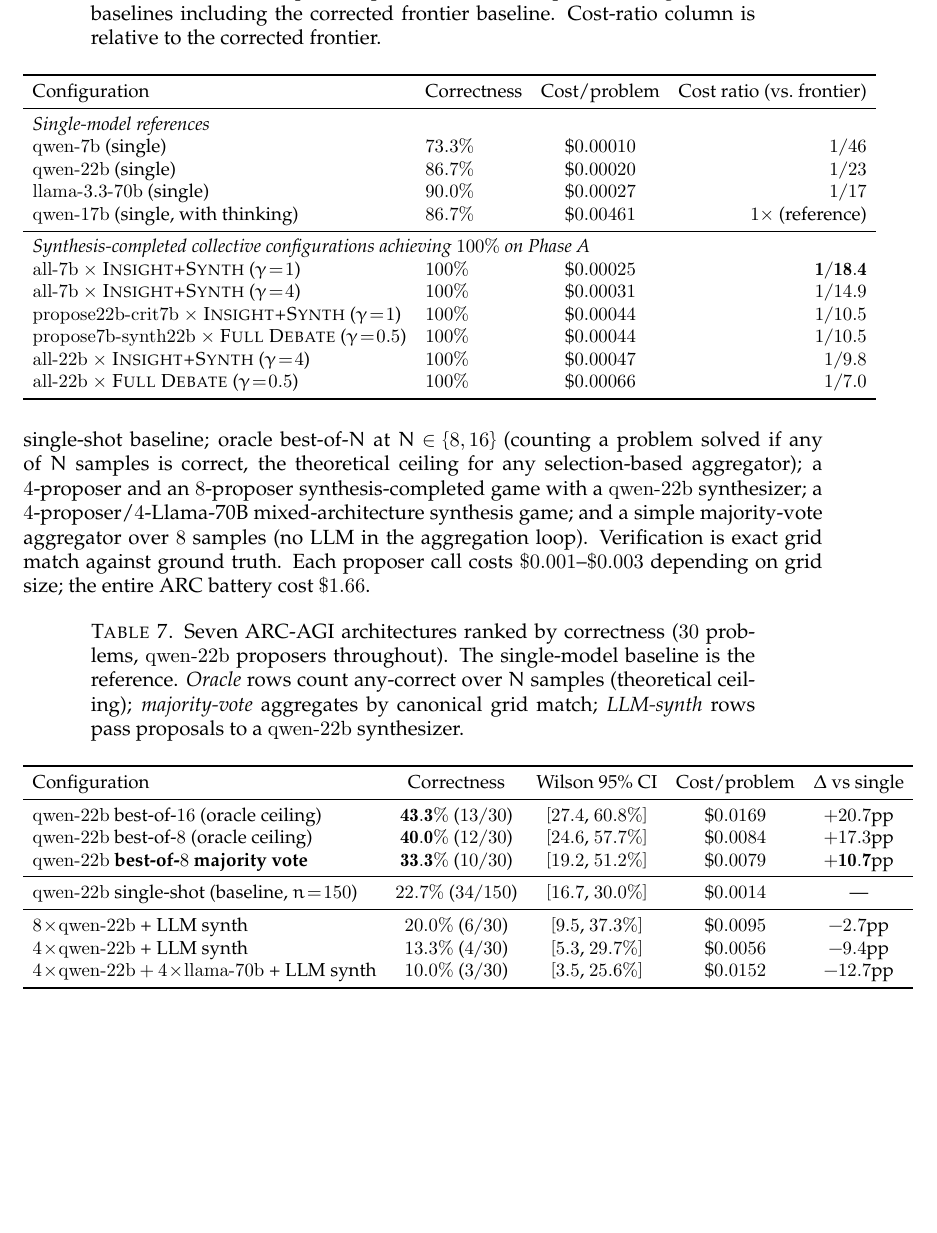
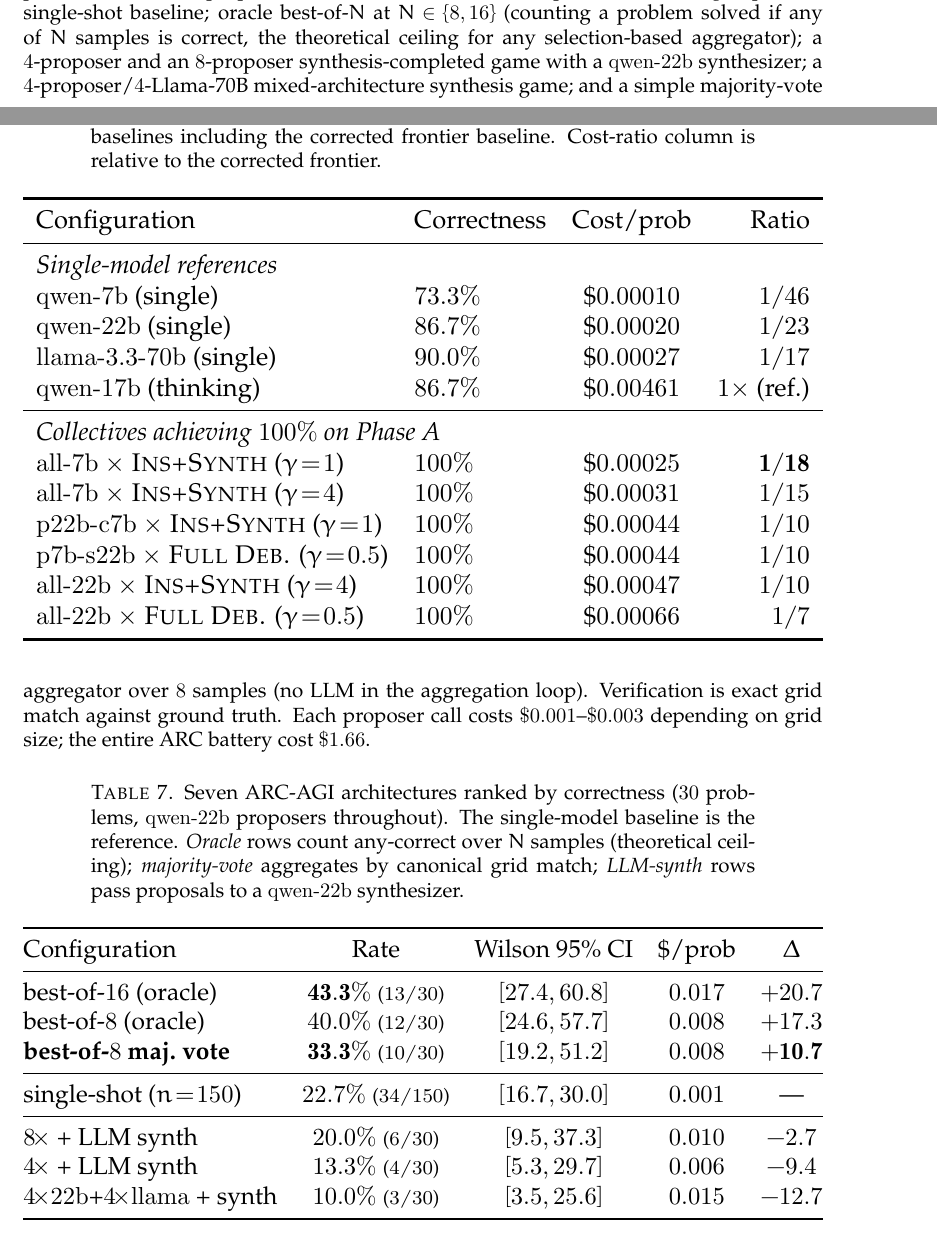
Before and after one commit to Cmouzouni/verifier-is-all-you-need, a LaTeX paper (paper/main.tex): part of page 20 of 34 before the commit and two parts of pages 19 and 20 of 34 after it, the two joined at a grey line, cut so that both start at the same text, the shorter picture padded with empty space. Compiled offline with pdfLaTeX.

Commit message:
Fix all 4 overflowing tables (resizebox + tighter column headers)

```diff
--- a/paper/main.tex
+++ b/paper/main.tex
@@ -745,25 +747,27 @@ Table~\ref{tab:pareto} lists the cheapest collective configurations that achieve
 \centering\small
 \caption{Cheapest collective configurations achieving $100\%$ correctness on Phase~A ($n = 15$ episodes per condition), compared to single-model baselines including the corrected frontier baseline. Cost-ratio column is relative to the corrected frontier.}
 \label{tab:pareto}
+\resizebox{\linewidth}{!}{%
 \begin{tabular}{llcrr}
 \toprule
-Configuration & Correctness & Cost/problem & Cost ratio (vs.\ frontier) \\
+Configuration & Correctness & Cost/prob & Ratio \\
 \midrule
 \multicolumn{4}{l}{\emph{Single-model references}} \\
 \texttt{qwen-7b} (single) & $73.3\%$ & \$$0.00010$ & $1/46$ \\
 \texttt{qwen-22b} (single) & $86.7\%$ & \$$0.00020$ & $1/23$ \\
 \texttt{llama-3.3-70b} (single) & $90.0\%$ & \$$0.00027$ & $1/17$ \\
-\texttt{qwen-17b} (single, with thinking) & $86.7\%$ & \$$0.00461$ & $1\times$ (reference) \\
-\midrule
-\multicolumn{4}{l}{\emph{Synthesis-completed collective configurations achieving $100\%$ on Phase~A}} \\
-\texttt{all-7b} $\times$ \textsc{Insight+Synth} ($\g\!=\!1$) & $100\%$ & \$$0.00025$ & $\mathbf{1/18.4}$ \\
-\texttt{all-7b} $\times$ \textsc{Insight+Synth} ($\g\!=\!4$) & $100\%$ & \$$0.00031$ & $1/14.9$ \\
-\texttt{propose22b-crit7b} $\times$ \textsc{Insight+Synth} ($\g\!=\!1$) & $100\%$ & \$$0.00044$ & $1/10.5$ \\
-\texttt{propose7b-synth22b} $\times$ \textsc{Full Debate} ($\g\!=\!0.5$) & $100\%$ & \$$0.00044$ & $1/10.5$ \\
-\texttt{all-22b} $\times$ \textsc{Insight+Synth} ($\g\!=\!4$) & $100\%$ & \$$0.00047$ & $1/9.8$ \\
-\texttt{all-22b} $\times$ \textsc{Full Debate} ($\g\!=\!0.5$) & $100\%$ & \$$0.00066$ & $1/7.0$ \\
+\texttt{qwen-17b} (thinking) & $86.7\%$ & \$$0.00461$ & $1\times$ (ref.) \\
+\midrule
+\multicolumn{4}{l}{\emph{Collectives achieving $100\%$ on Phase~A}} \\
+\texttt{all-7b} $\times$ \textsc{Ins+Synth} ($\g\!=\!1$) & $100\%$ & \$$0.00025$ & $\mathbf{1/18}$ \\
+\texttt{all-7b} $\times$ \textsc{Ins+Synth} ($\g\!=\!4$) & $100\%$ & \$$0.00031$ & $1/15$ \\
+\texttt{p22b-c7b} $\times$ \textsc{Ins+Synth} ($\g\!=\!1$) & $100\%$ & \$$0.00044$ & $1/10$ \\
+\texttt{p7b-s22b} $\times$ \textsc{Full Deb.} ($\g\!=\!0.5$) & $100\%$ & \$$0.00044$ & $1/10$ \\
+\texttt{all-22b} $\times$ \textsc{Ins+Synth} ($\g\!=\!4$) & $100\%$ & \$$0.00047$ & $1/10$ \\
+\texttt{all-22b} $\times$ \textsc{Full Deb.} ($\g\!=\!0.5$) & $100\%$ & \$$0.00066$ & $1/7$ \\
 \bottomrule
-\end{tabular}
+\end{tabular}%
+}
 \end{table}
 
 \subsection{The verifiability boundary: ARC-AGI reverses the synthesis effect}\label{sec:results-arc}
@@ -795,21 +799,23 @@ Wilson $95\%$ CIs shown.}
 \centering\small
 \caption{Seven ARC-AGI architectures ranked by correctness ($30$ problems, $\texttt{qwen-22b}$ proposers throughout). The single-model baseline is the reference. \emph{Oracle} rows count any-correct over $N$ samples (theoretical ceiling); \emph{majority-vote} aggregates by canonical grid match; \emph{LLM-synth} rows pass proposals to a \texttt{qwen-22b} synthesizer.}
 \label{tab:arc}
-\begin{tabular}{lcccc}
+\resizebox{\linewidth}{!}{%
+\begin{tabular}{@{}lcccc@{}}
 \toprule
-Configuration & Correctness & Wilson 95\% CI & Cost/problem & $\Delta$ vs single \\
-\midrule
-\texttt{qwen-22b} best-of-$16$ (oracle ceiling) & $\mathbf{43.3\%}$ ($13/30$) & $[27.4$, $60.8\%]$ & \$$0.0169$ & $+20.7$pp \\
-\texttt{qwen-22b} best-of-$8$ (oracle ceiling) & $\mathbf{40.0\%}$ ($12/30$) & $[24.6$, $57.7\%]$ & \$$0.0084$ & $+17.3$pp \\
-\textbf{\texttt{qwen-22b} best-of-$8$ majority vote} & $\mathbf{33.3\%}$ ($10/30$) & $[19.2$, $51.2\%]$ & \$$0.0079$ & $\mathbf{+10.7}$pp \\
-\midrule
-\texttt{qwen-22b} single-shot (baseline, $n\!=\!150$) & $22.7\%$ ($34/150$) & $[16.7$, $30.0\%]$ & \$$0.0014$ & --- \\
-\midrule
-$8\!\times\!\texttt{qwen-22b}$ + LLM synth & $20.0\%$ ($6/30$) & $[9.5$, $37.3\%]$ & \$$0.0095$ & $-2.7$pp \\
-$4\!\times\!\texttt{qwen-22b}$ + LLM synth & $13.3\%$ ($4/30$) & $[5.3$, $29.7\%]$ & \$$0.0056$ & $-9.4$pp \\
-$4\!\times\!\texttt{qwen-22b} + 4\!\times\!\texttt{llama-70b}$ + LLM synth & $10.0\%$ ($3/30$) & $[3.5$, $25.6\%]$ & \$$0.0152$ & $-12.7$pp \\
+Configuration & Rate & Wilson 95\% CI & \$/prob & $\Delta$ \\
+\midrule
+best-of-$16$ (oracle) & $\mathbf{43.3\%}$ \scriptsize($13/30$) & $[27.4, 60.8]$ & $0.017$ & $+20.7$ \\
+best-of-$8$ (oracle) & $40.0\%$ \scriptsize($12/30$) & $[24.6, 57.7]$ & $0.008$ & $+17.3$ \\
+\textbf{best-of-$8$ maj.\ vote} & $\mathbf{33.3\%}$ \scriptsize($10/30$) & $[19.2, 51.2]$ & $0.008$ & $\mathbf{+10.7}$ \\
+\midrule
+single-shot ($n\!=\!150$) & $22.7\%$ \scriptsize($34/150$) & $[16.7, 30.0]$ & $0.001$ & --- \\
+\midrule
+$8\!\times$ + LLM synth & $20.0\%$ \scriptsize($6/30$) & $[9.5, 37.3]$ & $0.010$ & $-2.7$ \\
+$4\!\times$ + LLM synth & $13.3\%$ \scriptsize($4/30$) & $[5.3, 29.7]$ & $0.006$ & $-9.4$ \\
+$4\!\times$\texttt{22b}+$4\!\times$\texttt{llama} + synth & $10.0\%$ \scriptsize($3/30$) & $[3.5, 25.6]$ & $0.015$ & $-12.7$ \\
 \bottomrule
-\end{tabular}
+\end{tabular}%
+}
 \end{table}
 
 \paragraph{The reversal.}
```
Also changed, not shown: paper/main.pdf, paper/main.tex (52 more changed lines).
